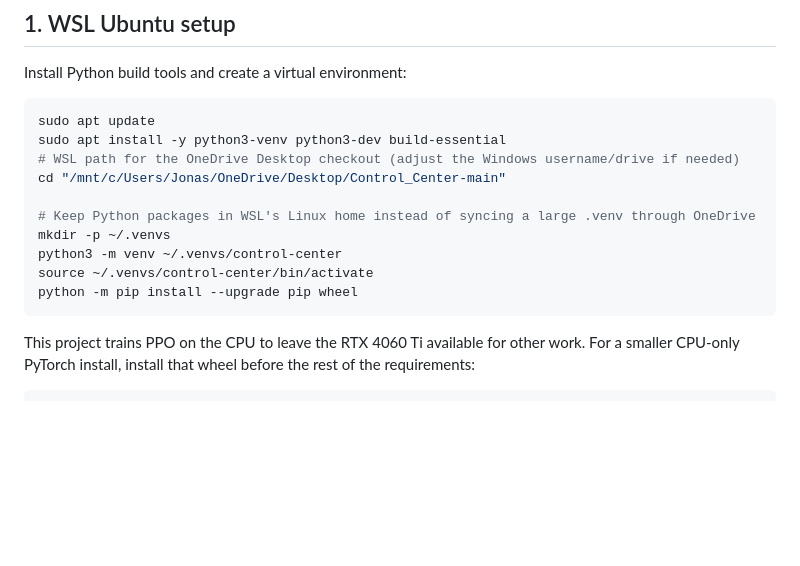
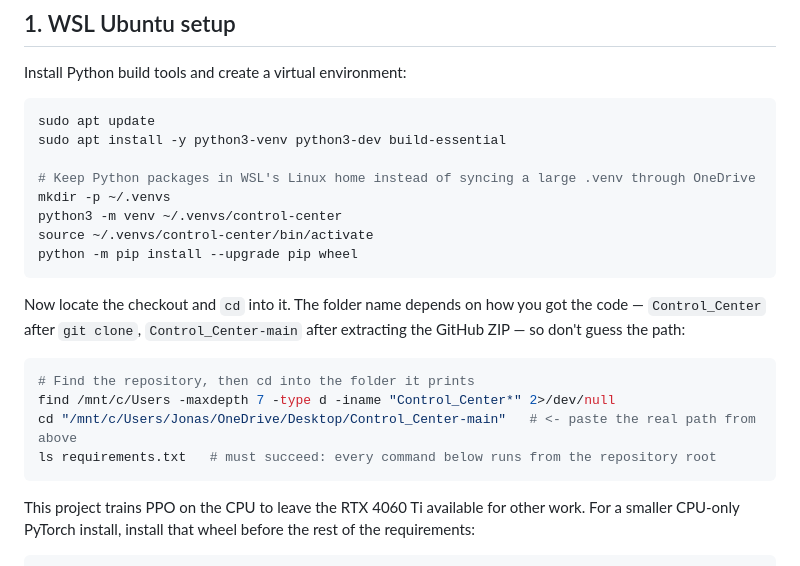
Before and after one commit to jonas050210/Control_Center, a Markdown page: README.md, the part around the change. Drawn GitHub-style; blank space fills up the shorter version.

Commit message:
docs: make WSL setup locate the checkout before cd (#91)
The setup steps assumed a fixed /mnt/c path, which fails when the folder is
named differently (clone vs. extracted ZIP) or lives elsewhere on the Windows
drive. Add a find step and a guard that requirements.txt is present before
installing.

Co-authored-by: Arena Agent <agent@arena.ai>
Co-authored-by: arena-agent <297053741+arena-agent@users.noreply.github.com>

````diff
--- a/README.md
+++ b/README.md
@@ -9,14 +9,21 @@ Install Python build tools and create a virtual environment:
 ```bash
 sudo apt update
 sudo apt install -y python3-venv python3-dev build-essential
-# WSL path for the OneDrive Desktop checkout (adjust the Windows username/drive if needed)
-cd "/mnt/c/Users/Jonas/OneDrive/Desktop/Control_Center-main"
 
 # Keep Python packages in WSL's Linux home instead of syncing a large .venv through OneDrive
 mkdir -p ~/.venvs
 python3 -m venv ~/.venvs/control-center
 source ~/.venvs/control-center/bin/activate
 python -m pip install --upgrade pip wheel
+```
+
+Now locate the checkout and `cd` into it. The folder name depends on how you got the code — `Control_Center` after `git clone`, `Control_Center-main` after extracting the GitHub ZIP — so don't guess the path:
+
+```bash
+# Find the repository, then cd into the folder it prints
+find /mnt/c/Users -maxdepth 7 -type d -iname "Control_Center*" 2>/dev/null
+cd "/mnt/c/Users/Jonas/OneDrive/Desktop/Control_Center-main"   # <- paste the real path from above
+ls requirements.txt   # must succeed: every command below runs from the repository root
 ```
 
 This project trains PPO on the CPU to leave the RTX 4060 Ti available for other work. For a smaller CPU-only PyTorch install, install that wheel before the rest of the requirements:
````
